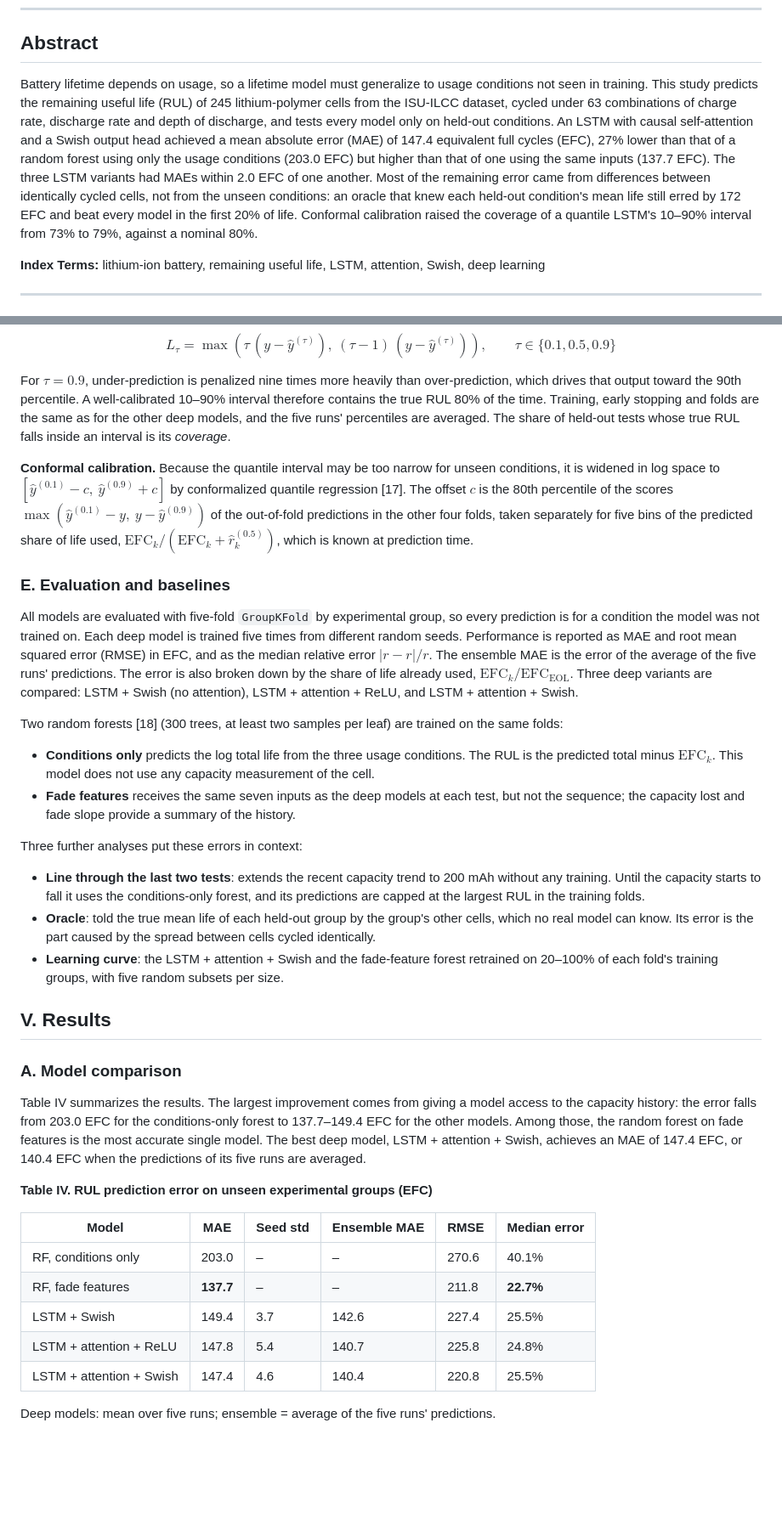
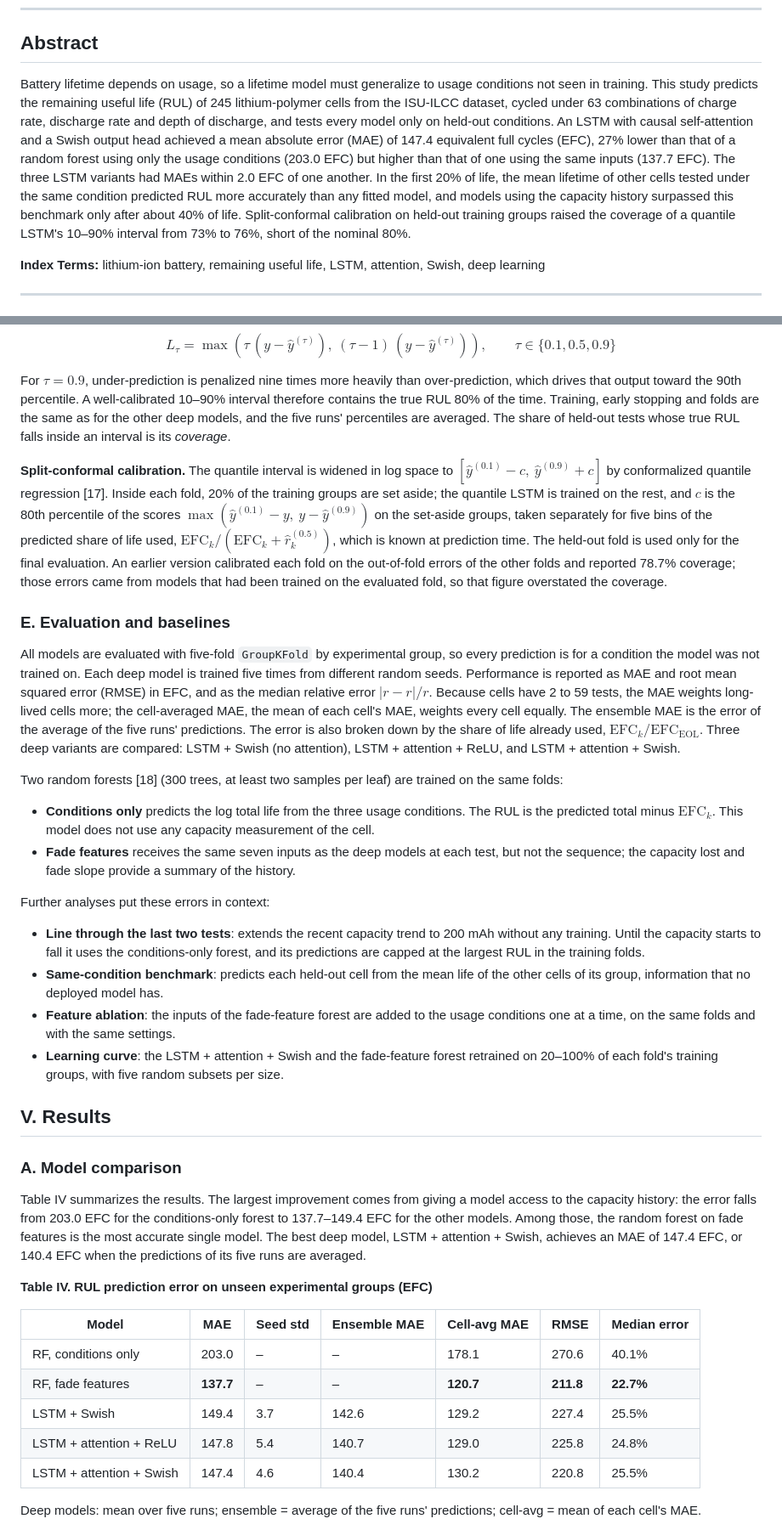
Before and after one commit to junbo9/battery-rul-lstm-attention, a Markdown page: README.md, 2 parts joined by grey strips. Shown at 85% size. Drawn GitHub-style; blank space fills up the shorter version.

```diff
--- a/README.md
+++ b/README.md
@@ -8,7 +8,7 @@
 
 ## Abstract
 
-Battery lifetime depends on usage, so a lifetime model must generalize to usage conditions not seen in training. This study predicts the remaining useful life (RUL) of 245 lithium-polymer cells from the ISU-ILCC dataset, cycled under 63 combinations of charge rate, discharge rate and depth of discharge, and tests every model only on held-out conditions. An LSTM with causal self-attention and a Swish output head achieved a mean absolute error (MAE) of 147.4 equivalent full cycles (EFC), 27% lower than that of a random forest using only the usage conditions (203.0 EFC) but higher than that of one using the same inputs (137.7 EFC). The three LSTM variants had MAEs within 2.0 EFC of one another. Most of the remaining error came from differences between identically cycled cells, not from the unseen conditions: an oracle that knew each held-out condition's mean life still erred by 172 EFC and beat every model in the first 20% of life. Conformal calibration raised the coverage of a quantile LSTM's 10–90% interval from 73% to 79%, against a nominal 80%.
+Battery lifetime depends on usage, so a lifetime model must generalize to usage conditions not seen in training. This study predicts the remaining useful life (RUL) of 245 lithium-polymer cells from the ISU-ILCC dataset, cycled under 63 combinations of charge rate, discharge rate and depth of discharge, and tests every model only on held-out conditions. An LSTM with causal self-attention and a Swish output head achieved a mean absolute error (MAE) of 147.4 equivalent full cycles (EFC), 27% lower than that of a random forest using only the usage conditions (203.0 EFC) but higher than that of one using the same inputs (137.7 EFC). The three LSTM variants had MAEs within 2.0 EFC of one another. In the first 20% of life, the mean lifetime of other cells tested under the same condition predicted RUL more accurately than any fitted model, and models using the capacity history surpassed this benchmark only after about 40% of life. Split-conformal calibration on held-out training groups raised the coverage of a quantile LSTM's 10–90% interval from 73% to 76%, short of the nominal 80%.
 
 **Index Terms:** lithium-ion battery, remaining useful life, LSTM, attention, Swish, deep learning
 
@@ -214,21 +214,22 @@ $$
 
 For $\tau = 0.9$, under-prediction is penalized nine times more heavily than over-prediction, which drives that output toward the 90th percentile. A well-calibrated 10–90% interval therefore contains the true RUL 80% of the time. Training, early stopping and folds are the same as for the other deep models, and the five runs' percentiles are averaged. The share of held-out tests whose true RUL falls inside an interval is its *coverage*.
 
-**Conformal calibration.** Because the quantile interval may be too narrow for unseen conditions, it is widened in log space to $[\hat{y}^{(0.1)}-c,\ \hat{y}^{(0.9)}+c]$ by conformalized quantile regression [17]. The offset $c$ is the 80th percentile of the scores $\max(\hat{y}^{(0.1)}-y,\ y-\hat{y}^{(0.9)})$ of the out-of-fold predictions in the other four folds, taken separately for five bins of the predicted share of life used, $\mathrm{EFC}_k/(\mathrm{EFC}_k+\hat{r}^{(0.5)}_k)$, which is known at prediction time.
+**Split-conformal calibration.** The quantile interval is widened in log space to $[\hat{y}^{(0.1)}-c,\ \hat{y}^{(0.9)}+c]$ by conformalized quantile regression [17]. Inside each fold, 20% of the training groups are set aside; the quantile LSTM is trained on the rest, and $c$ is the 80th percentile of the scores $\max(\hat{y}^{(0.1)}-y,\ y-\hat{y}^{(0.9)})$ on the set-aside groups, taken separately for five bins of the predicted share of life used, $\mathrm{EFC}_k/(\mathrm{EFC}_k+\hat{r}^{(0.5)}_k)$, which is known at prediction time. The held-out fold is used only for the final evaluation. An earlier version calibrated each fold on the out-of-fold errors of the other folds and reported 78.7% coverage; those errors came from models that had been trained on the evaluated fold, so that figure overstated the coverage.
 
 ### E. Evaluation and baselines
 
-All models are evaluated with five-fold `GroupKFold` by experimental group, so every prediction is for a condition the model was not trained on. Each deep model is trained five times from different random seeds. Performance is reported as MAE and root mean squared error (RMSE) in EFC, and as the median relative error $|\hat{r}-r|/r$. The ensemble MAE is the error of the average of the five runs' predictions. The error is also broken down by the share of life already used, $\mathrm{EFC}_k / \mathrm{EFC}_{\mathrm{EOL}}$. Three deep variants are compared: LSTM + Swish (no attention), LSTM + attention + ReLU, and LSTM + attention + Swish.
+All models are evaluated with five-fold `GroupKFold` by experimental group, so every prediction is for a condition the model was not trained on. Each deep model is trained five times from different random seeds. Performance is reported as MAE and root mean squared error (RMSE) in EFC, and as the median relative error $|\hat{r}-r|/r$. Because cells have 2 to 59 tests, the MAE weights long-lived cells more; the cell-averaged MAE, the mean of each cell's MAE, weights every cell equally. The ensemble MAE is the error of the average of the five runs' predictions. The error is also broken down by the share of life already used, $\mathrm{EFC}_k / \mathrm{EFC}_{\mathrm{EOL}}$. Three deep variants are compared: LSTM + Swish (no attention), LSTM + attention + ReLU, and LSTM + attention + Swish.
 
 Two random forests [18] (300 trees, at least two samples per leaf) are trained on the same folds:
 
 - **Conditions only** predicts the log total life from the three usage conditions. The RUL is the predicted total minus $\mathrm{EFC}_k$. This model does not use any capacity measurement of the cell.
 - **Fade features** receives the same seven inputs as the deep models at each test, but not the sequence; the capacity lost and fade slope provide a summary of the history.
 
-Three further analyses put these errors in context:
+Further analyses put these errors in context:
 
 - **Line through the last two tests**: extends the recent capacity trend to 200 mAh without any training. Until the capacity starts to fall it uses the conditions-only forest, and its predictions are capped at the largest RUL in the training folds.
-- **Oracle**: told the true mean life of each held-out group by the group's other cells, which no real model can know. Its error is the part caused by the spread between cells cycled identically.
+- **Same-condition benchmark**: predicts each held-out cell from the mean life of the other cells of its group, information that no deployed model has.
+- **Feature ablation**: the inputs of the fade-feature forest are added to the usage conditions one at a time, on the same folds and with the same settings.
 - **Learning curve**: the LSTM + attention + Swish and the fade-feature forest retrained on 20–100% of each fold's training groups, with five random subsets per size.
 
 ## V. Results
@@ -239,13 +240,13 @@ Table IV summarizes the results. The largest improvement comes from giving a mod
 
 **Table IV. RUL prediction error on unseen experimental groups (EFC)**
 
-| Model | MAE | Seed std | Ensemble MAE | RMSE | Median error |
-| --- | --- | --- | --- | --- | --- |
-| RF, conditions only | 203.0 | – | – | 270.6 | 40.1% |
-| RF, fade features | **137.7** | – | – | 211.8 | **22.7%** |
-| LSTM + Swish | 149.4 | 3.7 | 142.6 | 227.4 | 25.5% |
-| LSTM + attention + ReLU | 147.8 | 5.4 | 140.7 | 225.8 | 24.8% |
-| LSTM + attention + Swish | 147.4 | 4.6 | 140.4 | 220.8 | 25.5% |
+| Model | MAE | Seed std | Ensemble MAE | Cell-avg MAE | RMSE | Median error |
+| --- | --- | --- | --- | --- | --- | --- |
+| RF, conditions only | 203.0 | – | – | 178.1 | 270.6 | 40.1% |
+| RF, fade features | **137.7** | – | – | **120.7** | **211.8** | **22.7%** |
+| LSTM + Swish | 149.4 | 3.7 | 142.6 | 129.2 | 227.4 | 25.5% |
+| LSTM + attention + ReLU | 147.8 | 5.4 | 140.7 | 129.0 | 225.8 | 24.8% |
+| LSTM + attention + Swish | 147.4 | 4.6 | 140.4 | 130.2 | 220.8 | 25.5% |
 
-Deep models: mean over five runs; ensemble = average of the five runs' predictions.
+Deep models: mean over five runs; ensemble = average of the five runs' predictions; cell-avg = mean of each cell's MAE.
 
```
Also changed, not shown: other parts of README.md (+37 -20 lines), figures/error_over_life.png, figures/example_cells.png, 6 other files.
